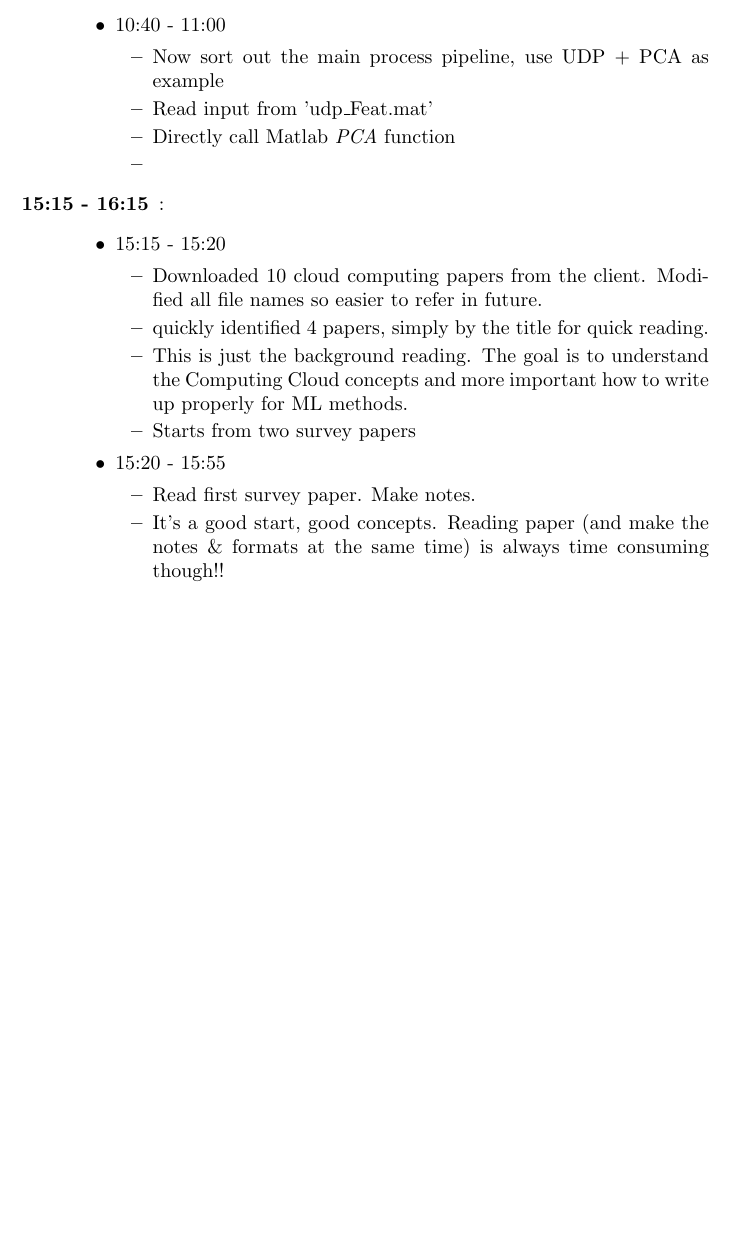
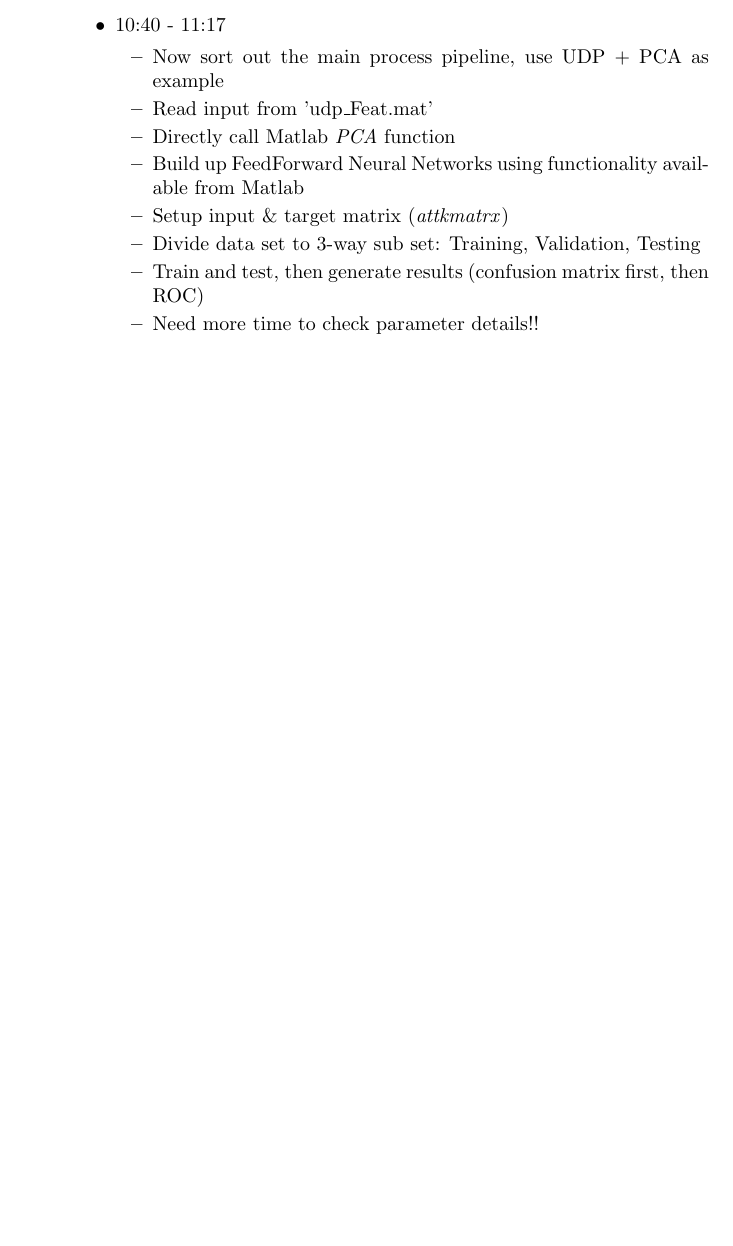
Before and after one commit to AtomicVisionMan/MLinNetworkSec, a LaTeX document (writeup/workdiary-15102016.tex): part of page 2 of 2, cut so that both start at the same text, the shorter picture padded with empty space. Compiled offline with pdfLaTeX.

Commit message:
final changes to last week's work

```diff
--- a/writeup/workdiary-15102016.tex
+++ b/writeup/workdiary-15102016.tex
@@ -59,31 +59,19 @@ Quite some read and writings and format correction, have to move the focus onto
 			\begin{itemize}
 				\item short distraction....
 			\end{itemize}
-		\item 10:40 - 11:00
+		\item 10:40 - 11:17
 			\begin{itemize}
 				\item Now sort out the main process pipeline, use UDP + PCA as example
 				\item Read input from 'udp\_Feat.mat'
 				\item Directly call Matlab \textit{PCA} function
-				\item
+				\item Build up FeedForward Neural Networks using functionality available from Matlab
+				\item Setup input \& target matrix (\textit{attkmatrx})
+				\item Divide data set to 3-way sub set:  Training, Validation, Testing
+				\item Train and test, then generate results (confusion matrix first, then ROC)
+				\item Need more time to check parameter details!!
 			\end{itemize}
 	\end{itemize}
 
-	\item[15:15 - 16:15]:
-	\begin{itemize}
-		\item 15:15 - 15:20
-			\begin{itemize}
-				\item Downloaded 10 cloud computing papers from the client. Modified all file names so easier to refer in future.
-				\item quickly identified 4 papers, simply by the title for quick reading.
-				\item This is just the background reading. The goal is to understand the Computing Cloud concepts and more important how to write up properly for ML methods.
-				\item Starts from two survey papers
-			\end{itemize}
-		\item 15:20 - 15:55
-		\begin{itemize}
-			\item Read first survey paper. Make notes.
-			\item It's a good start, good concepts. Reading paper (and make the notes \& formats at the same time) is always time consuming though!!
-		\end{itemize}
-
-	\end{itemize}
 \end{description}
 
 
```
Also changed, not shown: writeup/methods.tex (+3 -6 lines), writeup/workdiary-14102016.tex (+2 -2 lines), writeup/workdiary-15102016.tex (2 more changed lines).
